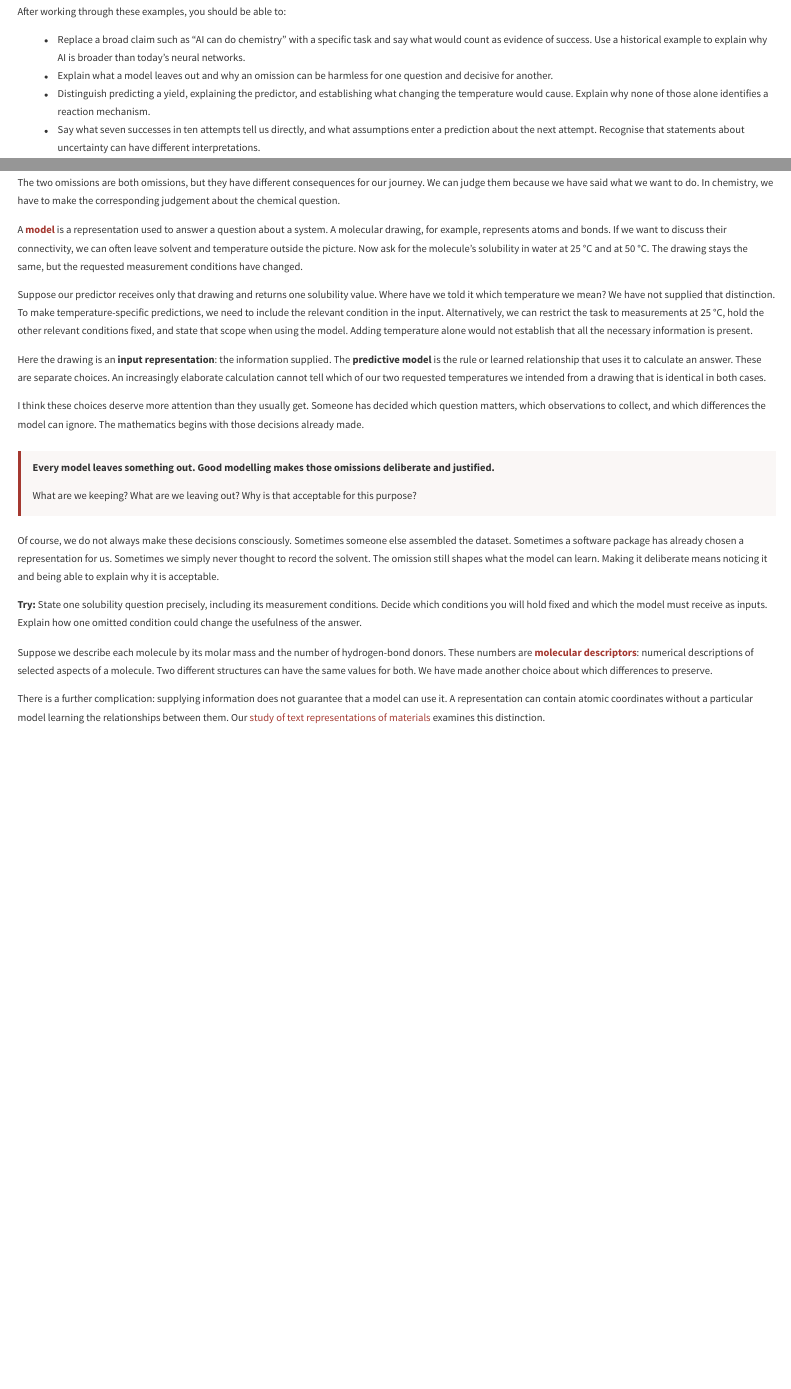
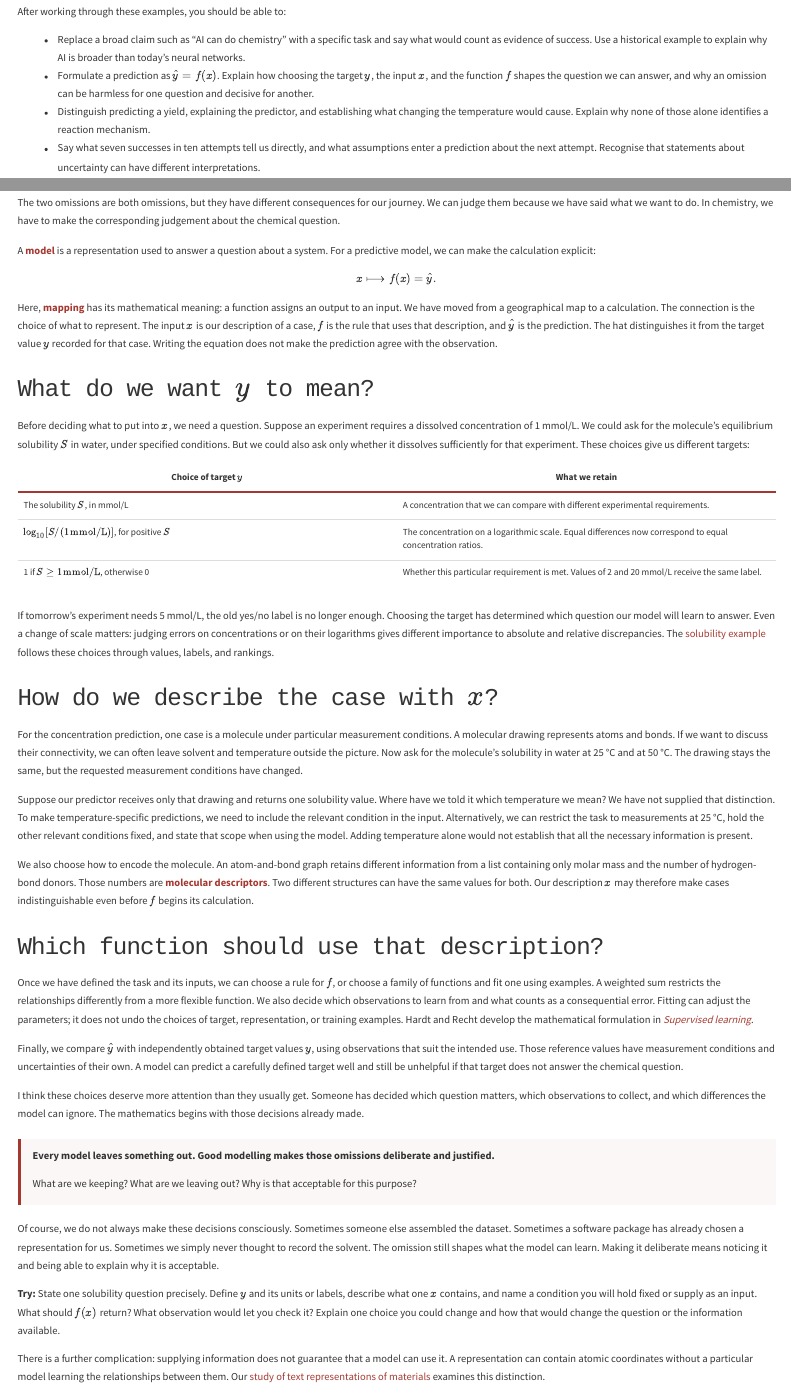
Before and after one commit to lamalab-org/advanced-methods-in-digital-chemistry, a Quarto document (course/lectures/01-ai-and-science.qmd): the page in a window 1100 px wide, from 240 px down, and a second part further down, joined at a grey line. Rendered offline with R 4.5, knitr and Pandoc in place of Quarto, with nearby package versions; folded parts are opened; menus at the side of the page are left out.

Commit message:
Connect modelling choices to inputs targets and predictions (#34)

```diff
--- a/course/glossary.qmd
+++ b/course/glossary.qmd
@@ -29,6 +29,8 @@ An individual piece of information supplied to a model. In the calibration examp
 ### Target and label {#target}
 
 The quantity a supervised model is asked to predict. Absorbance is the target when concentration is the input in our calibration example. A target can be a number or a category. **Label** often means a category such as “active,” but is also used more broadly for supplied target values.
+
+We write $y$ for a recorded target value and $\hat y$ for the model's prediction. Choosing a target includes deciding what to measure, under which conditions, in which units, and whether to keep a value or turn it into a category. A recorded $y$ can itself have measurement error.
 
 ### Observation, sample, and dataset {#dataset}
 
@@ -67,6 +69,10 @@ A **potential energy surface** assigns an energy to an atomic configuration. A *
 ### Model {#model}
 
 A representation used to answer a question about a system. The opening lecture uses a street map as a simple example: it preserves connections needed to choose a route. In our computational work, a **predictive model** calculates an output from supplied inputs. For example, $\hat A=mc+b$ relates concentration to predicted absorbance. The input representation specifies the information supplied; the predictive model specifies how it is used. Models can come from physical reasoning, explicit rules, fitting data, or a combination.
+
+### Function or mapping {#mapping}
+
+A rule that assigns an output to each allowed input. In a prediction written as $\hat y=f(x)$, $x$ is the supplied description, $f$ is the prediction rule, and $\hat y$ is its output. The target $y$ states what we want to predict; recorded values let us check the predictions. Defining $x$ and $y$ is part of formulating the scientific question. This mathematical meaning of “map” differs from a geographical map. See the [opening example](lectures/01-ai-and-science.qmd#choosing-the-target).
 
 ### Parameter {#parameter}
 
--- a/course/lectures/01-ai-and-science.qmd
+++ b/course/lectures/01-ai-and-science.qmd
@@ -11,7 +11,7 @@ Some of our questions will sound almost too basic to need asking. What does it m
 After working through these examples, you should be able to:
 
 - Replace a broad claim such as “AI can do chemistry” with a specific task and say what would count as evidence of success. Use a historical example to explain why AI is broader than today's neural networks.
-- Explain what a model leaves out and why an omission can be harmless for one question and decisive for another.
+- Formulate a prediction as $\hat y=f(x)$. Explain how choosing the target $y$, the input $x$, and the function $f$ shapes the question we can answer, and why an omission can be harmless for one question and decisive for another.
 - Distinguish predicting a yield, explaining the predictor, and establishing what changing the temperature would cause. Explain why none of those alone identifies a reaction mechanism.
 - Say what seven successes in ten attempts tell us directly, and what assumptions enter a prediction about the next attempt. Recognise that statements about uncertainty can have different interpretations.
 
@@ -48,11 +48,39 @@ Suppose we want to walk from the lecture building to the railway station. A stre
 
 The two omissions are both omissions, but they have different consequences for our journey. We can judge them because we have said what we want to do. In chemistry, we have to make the corresponding judgement about the chemical question.
 
-A **[model](../glossary.qmd#model)** is a representation used to answer a question about a system. A molecular drawing, for example, represents atoms and bonds. If we want to discuss their connectivity, we can often leave solvent and temperature outside the picture. Now ask for the molecule's solubility in water at 25 °C and at 50 °C. The drawing stays the same, but the requested measurement conditions have changed.
+A **[model](../glossary.qmd#model)** is a representation used to answer a question about a system. For a predictive model, we can make the calculation explicit:
+
+$$
+x \longmapsto f(x)=\hat y.
+$$
+
+Here, **[mapping](../glossary.qmd#mapping)** has its mathematical meaning: a function assigns an output to an input. We have moved from a geographical map to a calculation. The connection is the choice of what to represent. The input $x$ is our description of a case, $f$ is the rule that uses that description, and $\hat y$ is the prediction. The hat distinguishes it from the target value $y$ recorded for that case. Writing the equation does not make the prediction agree with the observation.
+
+### What do we want $y$ to mean? {#choosing-the-target}
+
+Before deciding what to put into $x$, we need a question. Suppose an experiment requires a dissolved concentration of 1 mmol/L. We could ask for the molecule's equilibrium solubility $S$ in water, under specified conditions. But we could also ask only whether it dissolves sufficiently for that experiment. These choices give us different targets:
+
+| Choice of target $y$ | What we retain |
+|---|---|
+| The solubility $S$, in mmol/L | A concentration that we can compare with different experimental requirements. |
+| $\log_{10}[S/(1\,\mathrm{mmol/L})]$, for positive $S$ | The concentration on a logarithmic scale. Equal differences now correspond to equal concentration ratios. |
+| 1 if $S\geq 1\,\mathrm{mmol/L}$, otherwise 0 | Whether this particular requirement is met. Values of 2 and 20 mmol/L receive the same label. |
+
+If tomorrow's experiment needs 5 mmol/L, the old yes/no label is no longer enough. Choosing the target has determined which question our model will learn to answer. Even a change of scale matters: judging errors on concentrations or on their logarithms gives different importance to absolute and relative discrepancies. The [solubility example](../examples.qmd#choices-within-a-lens) follows these choices through values, labels, and rankings.
+
+### How do we describe the case with $x$? {#choosing-the-input}
+
+For the concentration prediction, one case is a molecule under particular measurement conditions. A molecular drawing represents atoms and bonds. If we want to discuss their connectivity, we can often leave solvent and temperature outside the picture. Now ask for the molecule's solubility in water at 25 °C and at 50 °C. The drawing stays the same, but the requested measurement conditions have changed.
 
 Suppose our predictor receives only that drawing and returns one solubility value. Where have we told it which temperature we mean? We have not supplied that distinction. To make temperature-specific predictions, we need to include the relevant condition in the input. Alternatively, we can restrict the task to measurements at 25 °C, hold the other relevant conditions fixed, and state that scope when using the model. Adding temperature alone would not establish that all the necessary information is present.
 
-Here the drawing is an **input representation**: the information supplied. The **predictive model** is the rule or learned relationship that uses it to calculate an answer. These are separate choices. An increasingly elaborate calculation cannot tell which of our two requested temperatures we intended from a drawing that is identical in both cases.
+We also choose how to encode the molecule. An atom-and-bond graph retains different information from a list containing only molar mass and the number of hydrogen-bond donors. Those numbers are **[molecular descriptors](../glossary.qmd#descriptor)**. Two different structures can have the same values for both. Our description $x$ may therefore make cases indistinguishable even before $f$ begins its calculation.
+
+### Which function should use that description? {#choosing-the-function}
+
+Once we have defined the task and its inputs, we can choose a rule for $f$, or choose a family of functions and fit one using examples. A weighted sum restricts the relationships differently from a more flexible function. We also decide which observations to learn from and what counts as a consequential error. Fitting can adjust the parameters; it does not undo the choices of target, representation, or training examples. Hardt and Recht develop the mathematical formulation in [*Supervised learning*](https://mlstory.org/supervised.html#supervised-learning).
+
+Finally, we compare $\hat y$ with independently obtained target values $y$, using observations that suit the intended use. Those reference values have measurement conditions and uncertainties of their own. A model can predict a carefully defined target well and still be unhelpful if that target does not answer the chemical question.
 
 I think these choices deserve more attention than they usually get. Someone has decided which question matters, which observations to collect, and which differences the model can ignore. The mathematics begins with those decisions already made.
 
@@ -64,9 +92,7 @@ What are we keeping? What are we leaving out? Why is that acceptable for this pu
 
 Of course, we do not always make these decisions consciously. Sometimes someone else assembled the dataset. Sometimes a software package has already chosen a representation for us. Sometimes we simply never thought to record the solvent. The omission still shapes what the model can learn. Making it deliberate means noticing it and being able to explain why it is acceptable.
 
-**Try:** State one solubility question precisely, including its measurement conditions. Decide which conditions you will hold fixed and which the model must receive as inputs. Explain how one omitted condition could change the usefulness of the answer.
-
-Suppose we describe each molecule by its molar mass and the number of hydrogen-bond donors. These numbers are **[molecular descriptors](../glossary.qmd#descriptor)**: numerical descriptions of selected aspects of a molecule. Two different structures can have the same values for both. We have made another choice about which differences to preserve.
+**Try:** State one solubility question precisely. Define $y$ and its units or labels, describe what one $x$ contains, and name a condition you will hold fixed or supply as an input. What should $f(x)$ return? What observation would let you check it? Explain one choice you could change and how that would change the question or the information available.
 
 There is a further complication: supplying information does not guarantee that a model can use it. A representation can contain atomic coordinates without a particular model learning the relationships between them. Our [study of text representations of materials](../reading.qmd#representation-and-model) examines this distinction.
 
```
